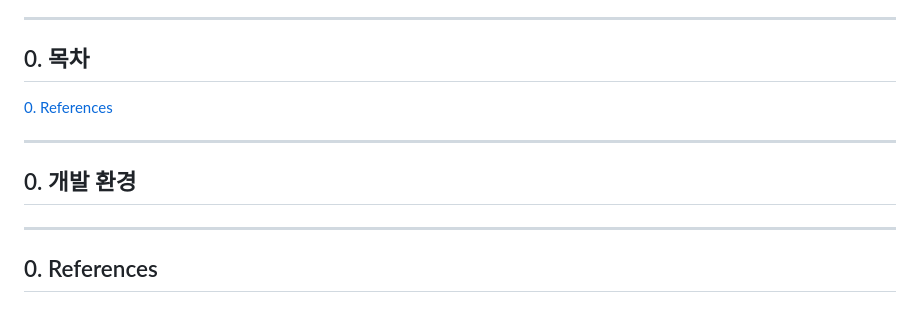
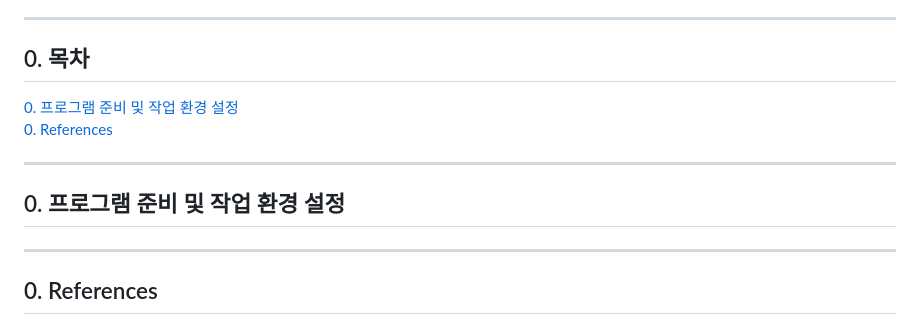
Before and after one commit to haeun0908/REVT, a Markdown page: README.md, the part around the change. Drawn GitHub-style.

```diff
--- a/README.md
+++ b/README.md
@@ -5,11 +5,13 @@
 ---
 
 ## 0. 목차
+
+[0. 프로그램 준비 및 작업 환경 설정](#0-프로그램-준비-및-작업-환경-설정)<br>
 [0. References](#0-References)
 
 ---
 
-## 0. 개발 환경
+## 0. 프로그램 준비 및 작업 환경 설정
 
 ---
 
```
